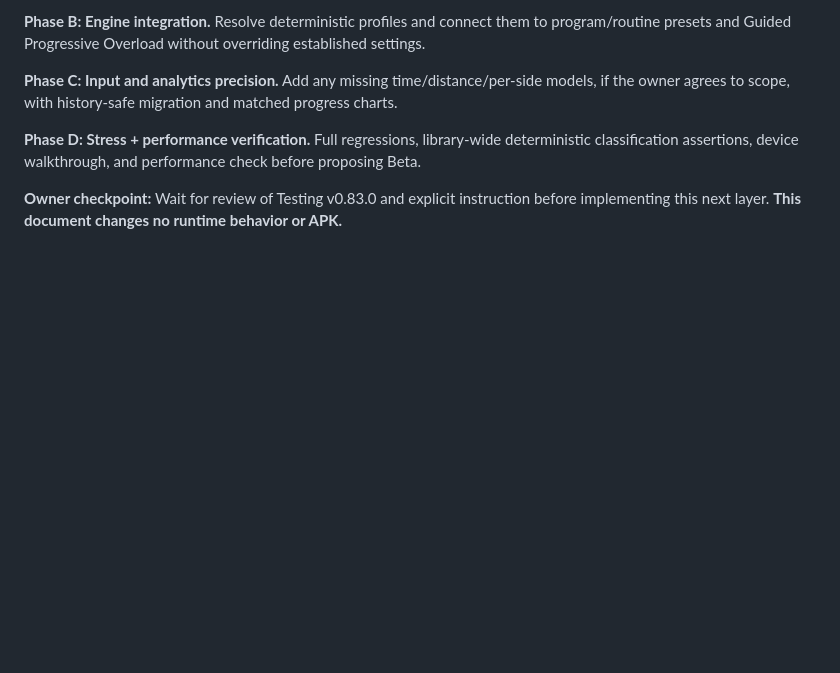
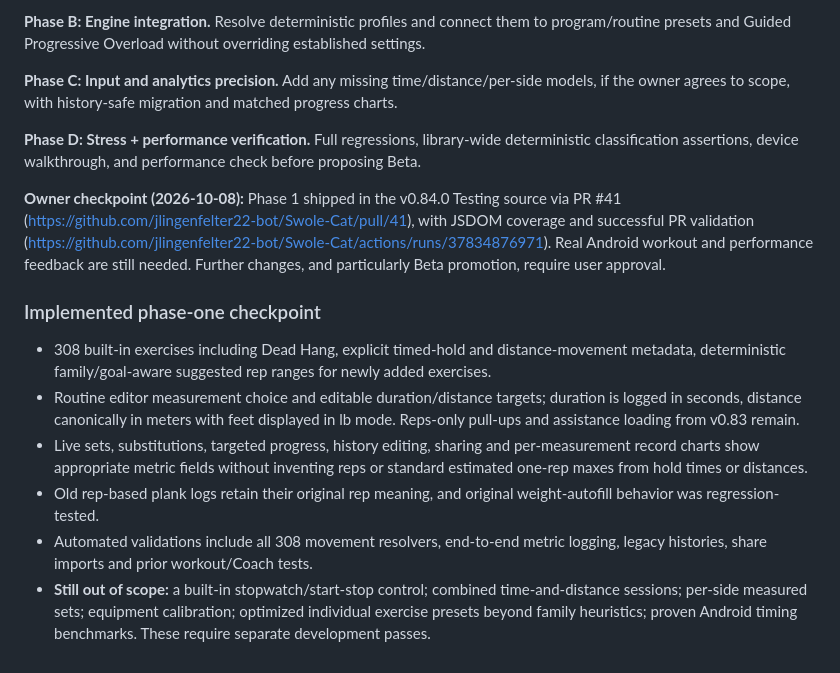
Before and after one commit to jlingenfelter22-bot/Swole-Cat, a Markdown page: docs/EXERCISE_INTELLIGENCE_FOUNDATION.md, the part around the change. Rendered like a GitHub page; blank space fills up the shorter version.

Commit message:
docs: reflect implemented v0.84 exercise-intelligence foundation

```diff
--- a/docs/EXERCISE_INTELLIGENCE_FOUNDATION.md
+++ b/docs/EXERCISE_INTELLIGENCE_FOUNDATION.md
@@ -113,4 +113,13 @@ The **same exercise** may need a different rep window for different goals. Illus
 
 **Phase D: Stress + performance verification.** Full regressions, library-wide deterministic classification assertions, device walkthrough, and performance check before proposing Beta.
 
-**Owner checkpoint:** Wait for review of Testing v0.83.0 and explicit instruction before implementing this next layer. **This document changes no runtime behavior or APK.**
+**Owner checkpoint (2026-10-08):** Phase 1 shipped in the v0.84.0 Testing source via PR #41 (https://github.com/jlingenfelter22-bot/Swole-Cat/pull/41), with JSDOM coverage and successful PR validation (https://github.com/jlingenfelter22-bot/Swole-Cat/actions/runs/37834876971). Real Android workout and performance feedback are still needed. Further changes, and particularly Beta promotion, require user approval.
+
+### Implemented phase-one checkpoint
+
+- 308 built-in exercises including Dead Hang, explicit timed-hold and distance-movement metadata, deterministic family/goal-aware suggested rep ranges for newly added exercises.
+- Routine editor measurement choice and editable duration/distance targets; duration is logged in seconds, distance canonically in meters with feet displayed in lb mode. Reps-only pull-ups and assistance loading from v0.83 remain.
+- Live sets, substitutions, targeted progress, history editing, sharing and per-measurement record charts show appropriate metric fields without inventing reps or standard estimated one-rep maxes from hold times or distances.
+- Old rep-based plank logs retain their original rep meaning, and original weight-autofill behavior was regression-tested.
+- Automated validations include all 308 movement resolvers, end-to-end metric logging, legacy histories, share imports and prior workout/Coach tests.
+- **Still out of scope:** a built-in stopwatch/start-stop control; combined time-and-distance sessions; per-side measured sets; equipment calibration; optimized individual exercise presets beyond family heuristics; proven Android timing benchmarks. These require separate development passes.
```
